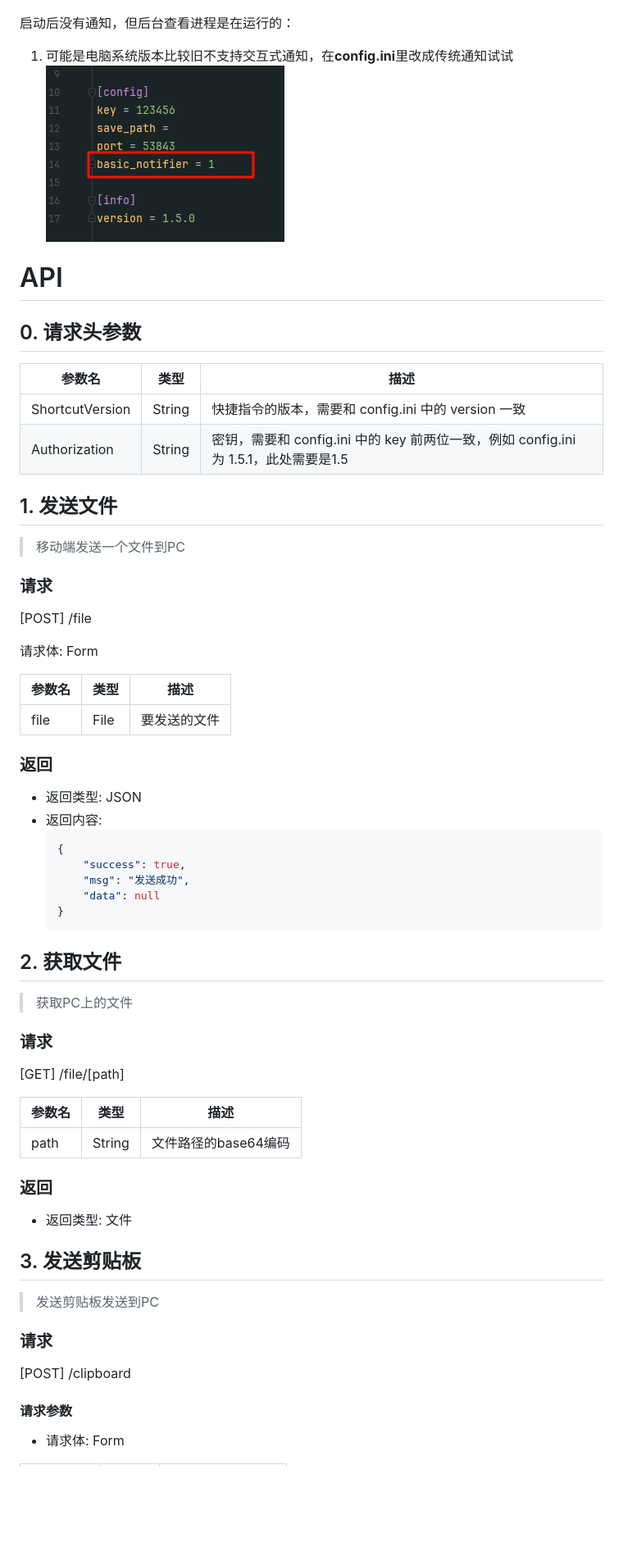
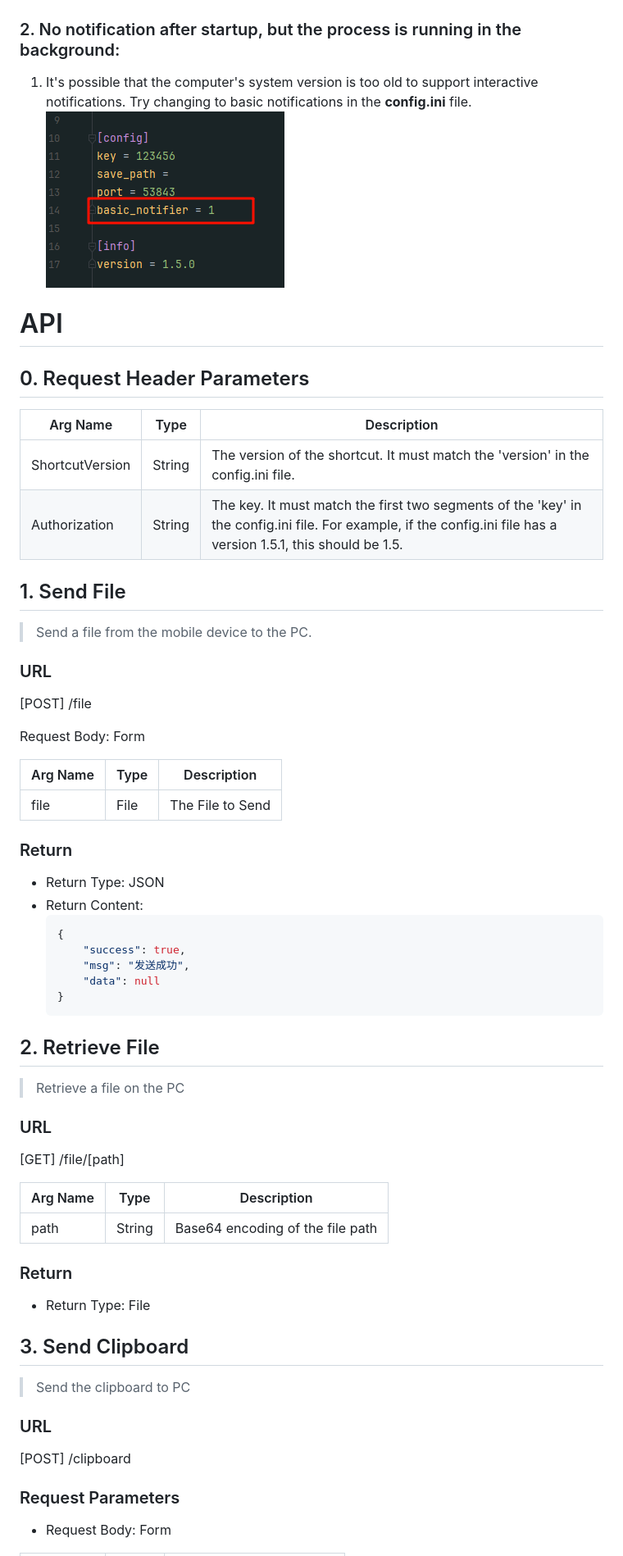
Before and after one commit to yeyt97/AirDropPlus, a Markdown page: readme.md, the part around one of its changes. Shown at 82% size. Drawn GitHub-style; blank space fills up the shorter version.

Commit message:
write an english readme

````diff
--- a/readme.md
+++ b/readme.md
@@ -65,33 +67,33 @@ pyinstaller --add-data 'config;config' --add-data 'static;static' -w AirDropPlus
       <img src="pic/network.png" alt="Image" style="width: 35%;">
     </div>
 
-启动后没有通知，但后台查看进程是在运行的：
-1. 可能是电脑系统版本比较旧不支持交互式通知，在**config.ini**里改成传统通知试试
+### 2. No notification after startup, but the process is running in the background:
+1. It's possible that the computer's system version is too old to support interactive notifications. Try changing to basic notifications in the **config.ini** file.
     <div style="text-align:center;">
       <img src="pic/basic_notify.png" alt="Image" style="width: 40%;">
     </div>
 
 # API
-## 0. 请求头参数
-| 参数名             | 类型     | 描述                                                            |
-|-----------------|--------|---------------------------------------------------------------|
-| ShortcutVersion | String | 快捷指令的版本，需要和 config.ini 中的 version 一致                          |
-| Authorization   | String | 密钥，需要和 config.ini 中的 key 前两位一致，例如 config.ini 为 1.5.1，此处需要是1.5 |
+## 0. Request Header Parameters
+| Arg Name        | Type   | Description                                                                                                                                                     |
+|-----------------|--------|-----------------------------------------------------------------------------------------------------------------------------------------------------------------|
+| ShortcutVersion | String | The version of the shortcut. It must match the 'version' in the config.ini file.                                                                                |
+| Authorization   | String | The key. It must match the first two segments of the 'key' in the config.ini file. For example, if the config.ini file has a version 1.5.1, this should be 1.5. |
 
-## 1. 发送文件
-> 移动端发送一个文件到PC
-### 请求
+## 1. Send File
+> Send a file from the mobile device to the PC.
+### URL
 [POST] /file
 
-请求体: Form
+Request Body: Form
 
-| 参数名            | 类型     | 描述                                                                                                                                |
-|----------------|--------|-----------------------------------------------------------------------------------------------------------------------------------|
-| file           | File   | 要发送的文件                                                                                                                            |
+| Arg Name | Type | Description      |
+|----------|------|------------------|
+| file     | File | The File to Send |
 
-### 返回
-- 返回类型: JSON
-- 返回内容:
+### Return
+- Return Type: JSON
+- Return Content:
     ```json
     {
         "success": true,
@@ -99,21 +101,21 @@ pyinstaller --add-data 'config;config' --add-data 'static;static' -w AirDropPlus
         "data": null
     }
     ```
-## 2. 获取文件
-> 获取PC上的文件
-### 请求
+## 2. Retrieve File
+> Retrieve a file on the PC
+### URL
 [GET] /file/[path]
 
-| 参数名      | 类型     | 描述            |
-|----------|--------|---------------|
-| path     | String | 文件路径的base64编码 |
-### 返回
-- 返回类型: 文件
+| Arg Name | Type   | Description                      |
+|----------|--------|----------------------------------|
+| path     | String | Base64 encoding of the file path |
+### Return
+- Return Type: File
 
-## 3. 发送剪贴板
-> 发送剪贴板发送到PC
-### 请求
+## 3. Send Clipboard
+> Send the clipboard to PC
+### URL
 [POST] /clipboard
-#### 请求参数
-- 请求体: Form
+### Request Parameters
+- Request Body: Form
 
````
Also changed, not shown: other parts of readme.md (+49 -47 lines), readme_zh.md (added, +182 -0 lines).
